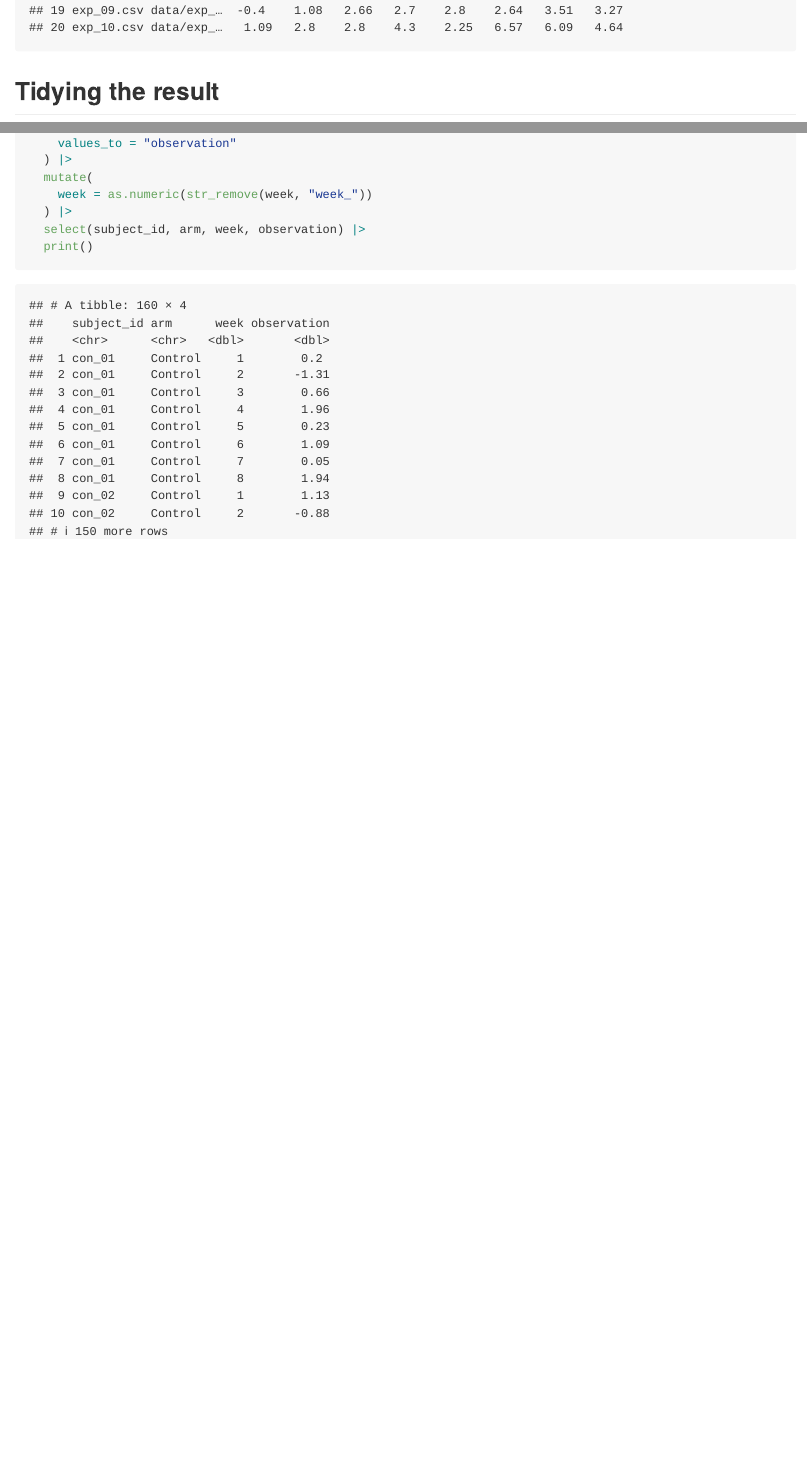
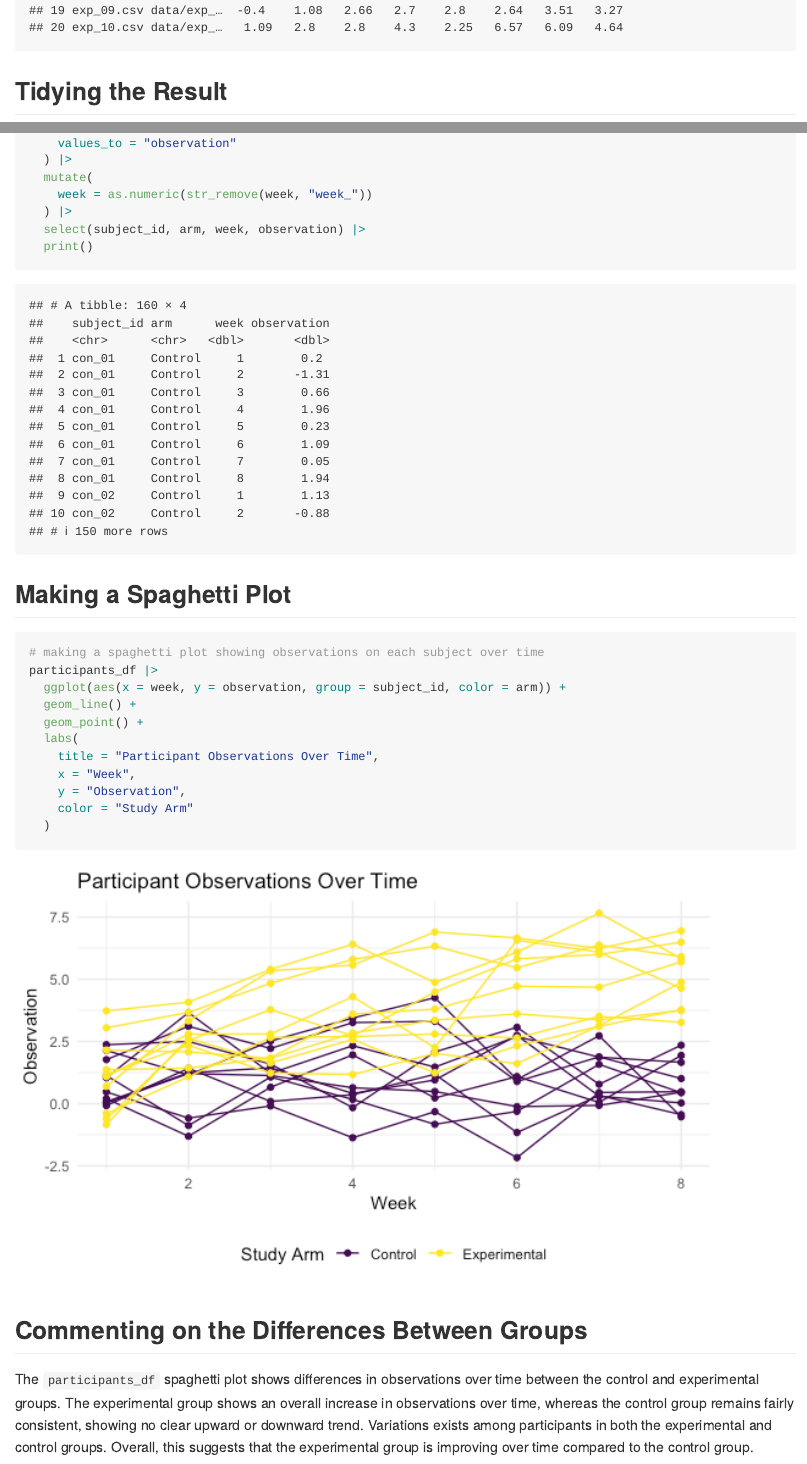
Before and after one commit to Madeline-T-Sharp/p8105_hw5_mts2203, an R Markdown document (p8105_hw5_mts2203.Rmd): the page in a window 1100 px wide, from 4060 px down, and a second part further down, joined at a grey line. The pictures show the output file p8105_hw5_mts2203.md that the author committed with the source, drawn offline in the style of GitHub.

Commit message:
Plotting and commenting for Problem 2. Finished problem 2 for now.

````diff
--- a/p8105_hw5_mts2203.Rmd
+++ b/p8105_hw5_mts2203.Rmd
@@ -123,7 +123,7 @@ participants_df =
   print()
 ```
 
-## Tidying the result
+## Tidying the Result
 
 ```{r tidying_dataframe, message = F}
 # manipulating file names to include control arm and subject ID; general tidying
@@ -148,3 +148,23 @@ participants_df =
   select(subject_id, arm, week, observation) |>
   print()
 ```
+
+## Making a Spaghetti Plot
+
+```{r making_spaghetti_plot, message = F}
+# making a spaghetti plot showing observations on each subject over time
+participants_df |>
+  ggplot(aes(x = week, y = observation, group = subject_id, color = arm)) +
+  geom_line() +
+  geom_point() +
+  labs(
+    title = "Participant Observations Over Time",
+    x = "Week",
+    y = "Observation",
+    color = "Study Arm"
+  )
+```
+
+## Commenting on the Differences Between Groups
+
+The `participants_df` spaghetti plot shows differences in observations over time between the control and experimental groups. The experimental group shows an overall increase in observations over time, whereas the control group remains fairly consistent, showing no clear upward or downward trend. Variations exists among participants in both the experimental and control groups. Overall, this suggests that the experimental group is improving over time compared to the control group.
````
Also changed, not shown: p8105_hw5_mts2203.md, p8105_hw5_mts2203_files/figure-gfm/making_spaghetti_plot-1.png (added), p8105_hw5_mts2203_files/figure-gfm/plotting_probabilies-1.png.
